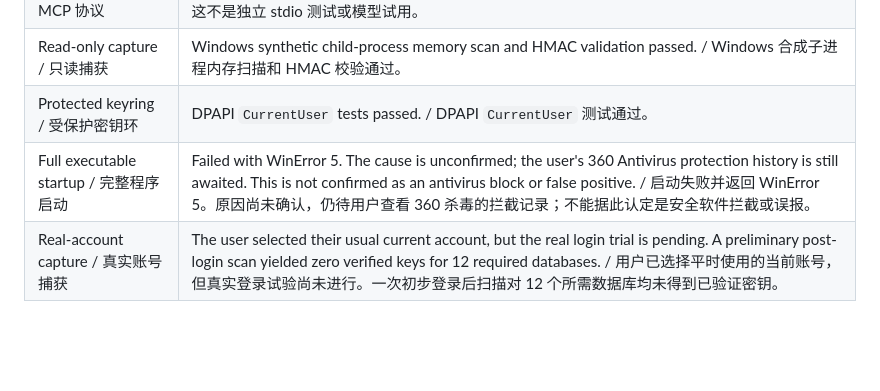
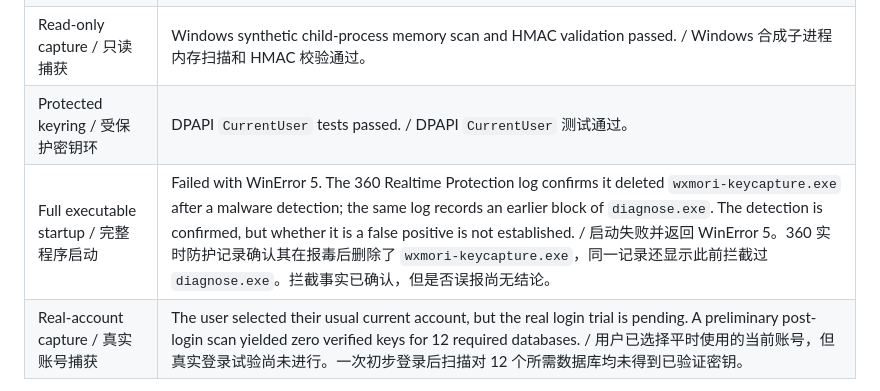
Before and after one commit to axiomzero-qed/WxMori, a Markdown page: docs/testing.md, the part around the change. Rendered like a GitHub page; blank space fills up the shorter version.

Commit message:
docs: record confirmed antivirus block on development build

```diff
--- a/docs/testing.md
+++ b/docs/testing.md
@@ -41,7 +41,7 @@
 | Capture MCP protocol / 捕获 MCP 协议 | `TestCaptureToolProtocolWithSyntheticSource` passed using an in-memory official SDK transport; this is not an independent stdio test or model trial. / 使用内存中的官方 SDK 传输通过；这不是独立 stdio 测试或模型试用。 |
 | Read-only capture / 只读捕获 | Windows synthetic child-process memory scan and HMAC validation passed. / Windows 合成子进程内存扫描和 HMAC 校验通过。 |
 | Protected keyring / 受保护密钥环 | DPAPI `CurrentUser` tests passed. / DPAPI `CurrentUser` 测试通过。 |
-| Full executable startup / 完整程序启动 | Failed with WinError 5. The cause is unconfirmed; the user's 360 Antivirus protection history is still awaited. This is not confirmed as an antivirus block or false positive. / 启动失败并返回 WinError 5。原因尚未确认，仍待用户查看 360 杀毒的拦截记录；不能据此认定是安全软件拦截或误报。 |
+| Full executable startup / 完整程序启动 | Failed with WinError 5. The 360 Realtime Protection log confirms it deleted `wxmori-keycapture.exe` after a malware detection; the same log records an earlier block of `diagnose.exe`. The detection is confirmed, but whether it is a false positive is not established. / 启动失败并返回 WinError 5。360 实时防护记录确认其在报毒后删除了 `wxmori-keycapture.exe`，同一记录还显示此前拦截过 `diagnose.exe`。拦截事实已确认，但是否误报尚无结论。 |
 | Real-account capture / 真实账号捕获 | The user selected their usual current account, but the real login trial is pending. A preliminary post-login scan yielded zero verified keys for 12 required databases. / 用户已选择平时使用的当前账号，但真实登录试验尚未进行。一次初步登录后扫描对 12 个所需数据库均未得到已验证密钥。 |
 
 **中文：** 当前七个 MCP 工具中的 `capture_key` 仍为实验性功能。独立完整程序 stdio 测试、新捕获工具的模型实际调用和登录期间真实捕获均待验证；合成协议测试不得表述为上述任一项已通过。
```
